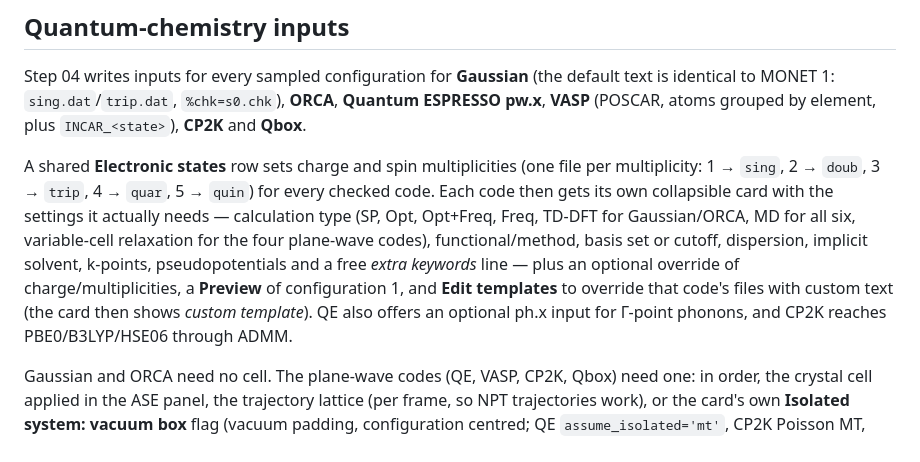
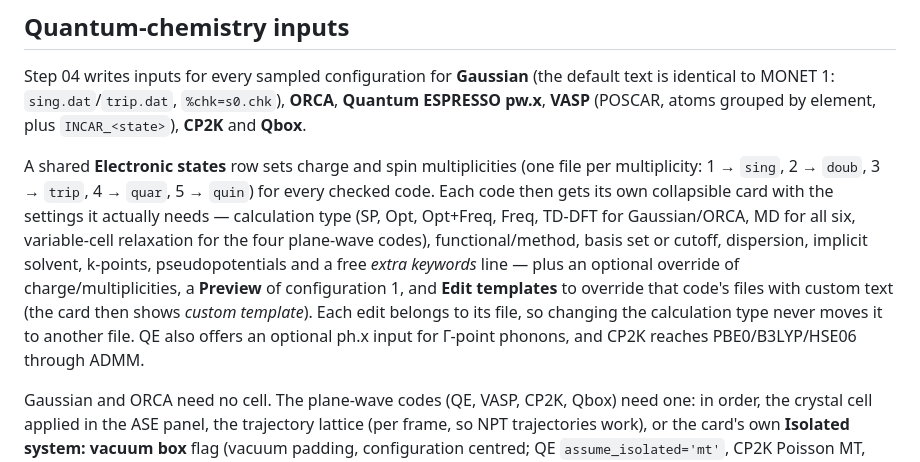
Before and after one commit to Gandalf88201/MONET_Molecular_Dynamics_Extractor, a Markdown page: README.md, the part around the change. Drawn GitHub-style.

Commit message:
README: edited templates follow their file
Co-Authored-By: Claude Opus 5 <noreply@anthropic.com>

```diff
--- a/README.md
+++ b/README.md
@@ -429,7 +429,7 @@ Each selected file (trajectory, reference, cell file) has a **×** button to rem
 
 Step 04 writes inputs for every sampled configuration for **Gaussian** (the default text is identical to MONET 1: `sing.dat`/`trip.dat`, `%chk=s0.chk`), **ORCA**, **Quantum ESPRESSO pw.x**, **VASP** (POSCAR, atoms grouped by element, plus `INCAR_<state>`), **CP2K** and **Qbox**.
 
-A shared **Electronic states** row sets charge and spin multiplicities (one file per multiplicity: 1 → `sing`, 2 → `doub`, 3 → `trip`, 4 → `quar`, 5 → `quin`) for every checked code. Each code then gets its own collapsible card with the settings it actually needs — calculation type (SP, Opt, Opt+Freq, Freq, TD-DFT for Gaussian/ORCA, MD for all six, variable-cell relaxation for the four plane-wave codes), functional/method, basis set or cutoff, dispersion, implicit solvent, k-points, pseudopotentials and a free *extra keywords* line — plus an optional override of charge/multiplicities, a **Preview** of configuration 1, and **Edit templates** to override that code's files with custom text (the card then shows *custom template*). QE also offers an optional ph.x input for Γ-point phonons, and CP2K reaches PBE0/B3LYP/HSE06 through ADMM.
+A shared **Electronic states** row sets charge and spin multiplicities (one file per multiplicity: 1 → `sing`, 2 → `doub`, 3 → `trip`, 4 → `quar`, 5 → `quin`) for every checked code. Each code then gets its own collapsible card with the settings it actually needs — calculation type (SP, Opt, Opt+Freq, Freq, TD-DFT for Gaussian/ORCA, MD for all six, variable-cell relaxation for the four plane-wave codes), functional/method, basis set or cutoff, dispersion, implicit solvent, k-points, pseudopotentials and a free *extra keywords* line — plus an optional override of charge/multiplicities, a **Preview** of configuration 1, and **Edit templates** to override that code's files with custom text (the card then shows *custom template*). Each edit belongs to its file, so changing the calculation type never moves it to another file. QE also offers an optional ph.x input for Γ-point phonons, and CP2K reaches PBE0/B3LYP/HSE06 through ADMM.
 
 Gaussian and ORCA need no cell. The plane-wave codes (QE, VASP, CP2K, Qbox) need one: in order, the crystal cell applied in the ASE panel, the trajectory lattice (per frame, so NPT trajectories work), or the card's own **Isolated system: vacuum box** flag (vacuum padding, configuration centred; QE `assume_isolated='mt'`, CP2K Poisson MT, VASP dipole correction). Without a cell and with the flag off, Run stays disabled and the status line's **Define cell…** button opens Structure analysis › Cell.
 
```
